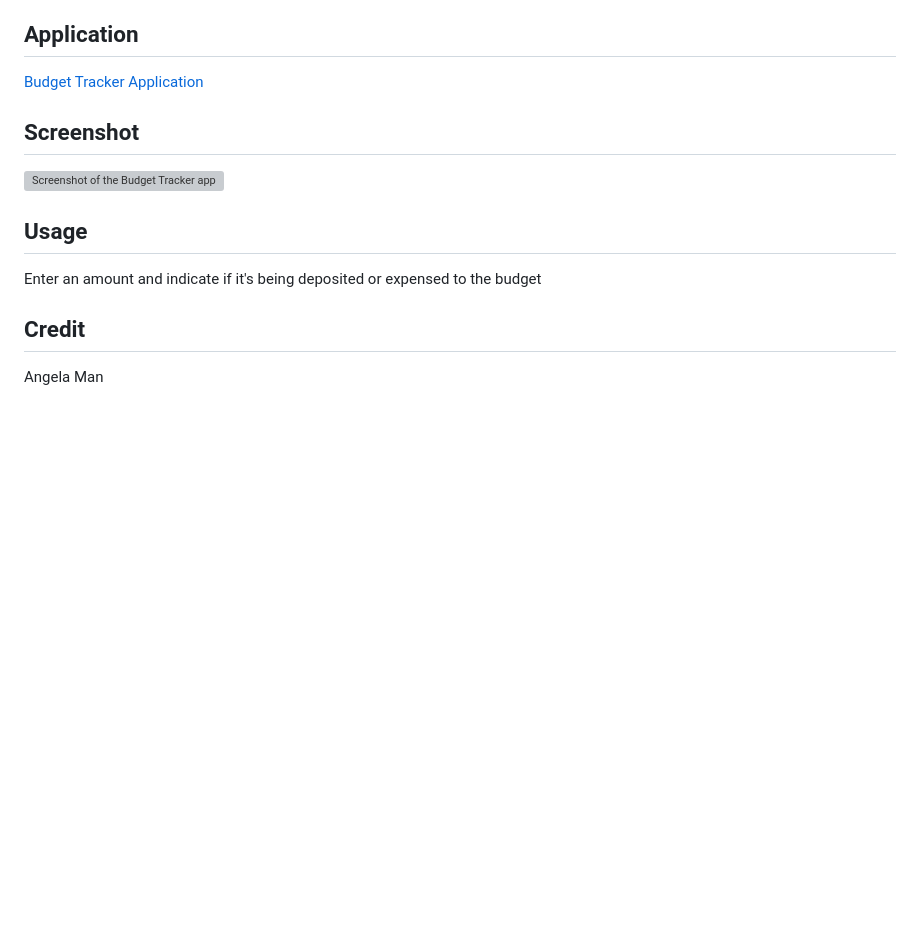
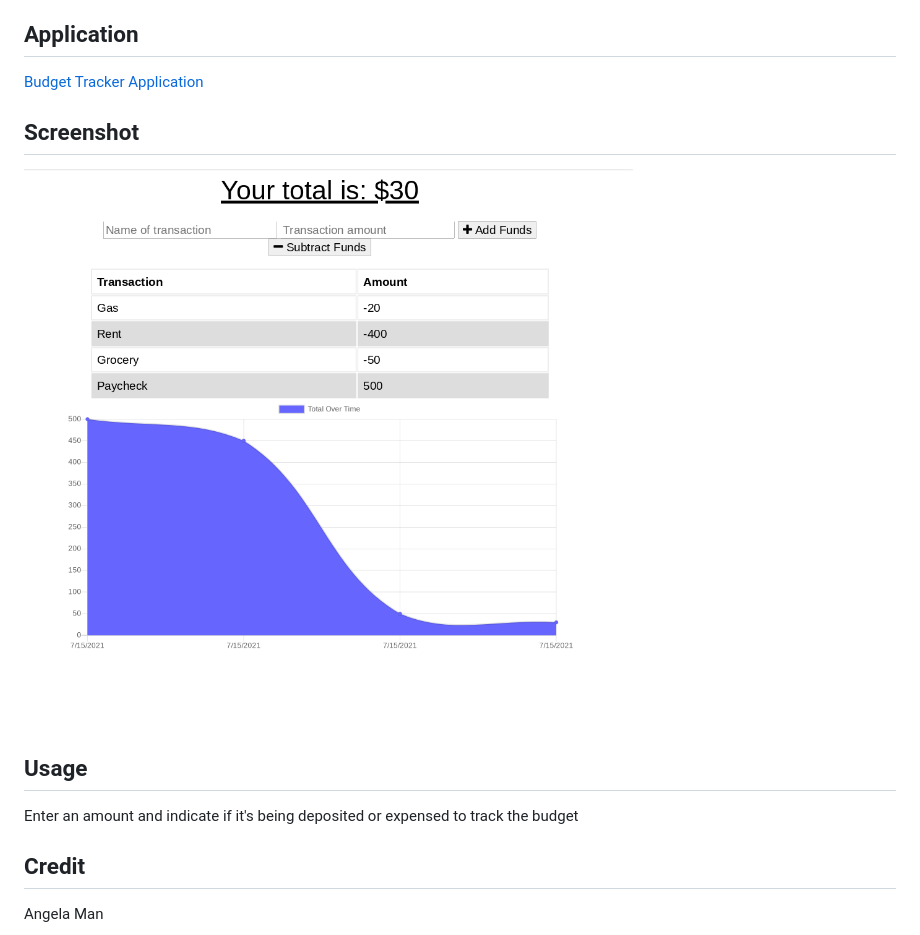
Before and after one commit to akman47/budget-tracker, a Markdown page: README.md, the part around the change printed below. GitHub-like rendering; pictures changed too: budget-tracker.png (added); blank space fills up the shorter version; grey boxes are pictures that could not be loaded.

```diff
--- a/README.md
+++ b/README.md
@@ -23,7 +23,7 @@ An application that allows users to track their budget by adding expenses and de
 ![Screenshot of the Budget Tracker app](./budget-tracker.png)
 
 ## Usage
-Enter an amount and indicate if it's being deposited or expensed to the budget
+Enter an amount and indicate if it's being deposited or expensed to track the budget
 
 ## Credit
 Angela Man
```
Also changed, not shown: other parts of README.md (+1 -1 lines), 2 other files.
